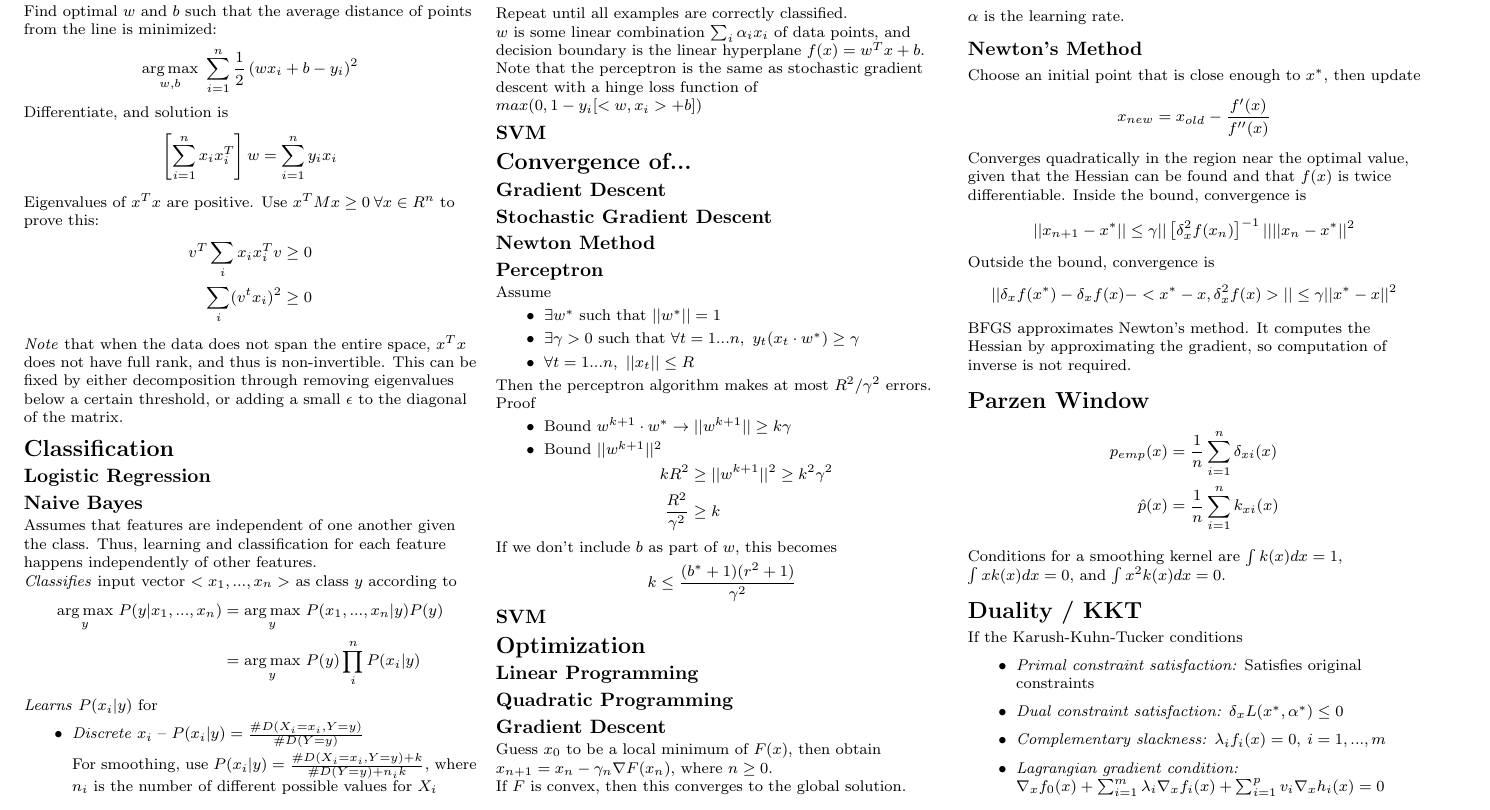
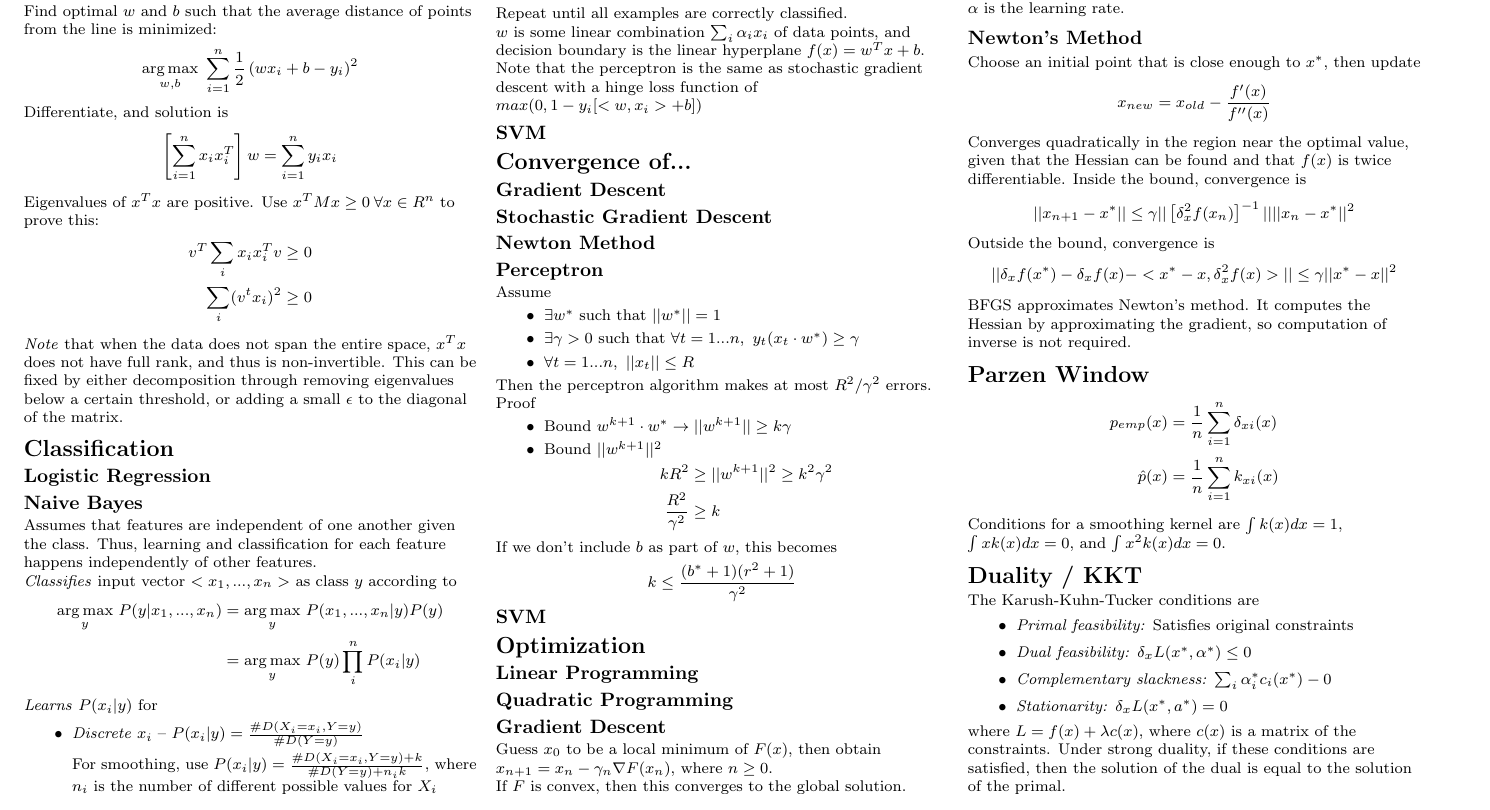
Before and after one commit to amosjyng/ML-cheatsheet, a LaTeX document (cheatsheet.tex): part of page 1 of 2, cut so that both start at the same text. Compiled offline with pdfLaTeX.

Commit message:
Clarified KKT.

```diff
--- a/cheatsheet.tex
+++ b/cheatsheet.tex
@@ -266,13 +266,14 @@ Conditions for a smoothing kernel are $\int k(x) dx = 1$, $\int x k(x) dx = 0$,
 
 \section{Duality / KKT}
 
-If the Karush-Kuhn-Tucker conditions
+The Karush-Kuhn-Tucker conditions are
 \begin{itemize}
-	\item \emph{Primal constraint satisfaction:} Satisfies original constraints
-	\item \emph{Dual constraint satisfaction:} $\delta_x L(x^*, \alpha^*) \leq 0$
-	\item \emph{Complementary slackness:} $\lambda_i f_i(x) = 0,\:i = 1, ..., m$
-	\item \emph{Lagrangian gradient condition:} $\nabla_x f_0(x) + \sum_{i = 1}^{m} \lambda_i \nabla_x f_i(x) + \sum_{i = 1}^{p} v_i \nabla_x h_i(x) = 0$
+	\item \emph{Primal feasibility:} Satisfies original constraints
+	\item \emph{Dual feasibility:} $\delta_x L(x^*, \alpha^*) \leq 0$
+	\item \emph{Complementary slackness:} $\sum_{i} \alpha_i^* c_i(x^*) - 0$
+	\item \emph{Stationarity:} $\delta_x L(x^*, a^*) = 0$
 \end{itemize}
+where $L = f(x) + \lambda c(x)$, where $c(x)$ is a matrix of the constraints. Under strong duality, if these conditions are satisfied, then the solution of the dual is equal to the solution of the primal.
 
 \section{Math}
 
```
